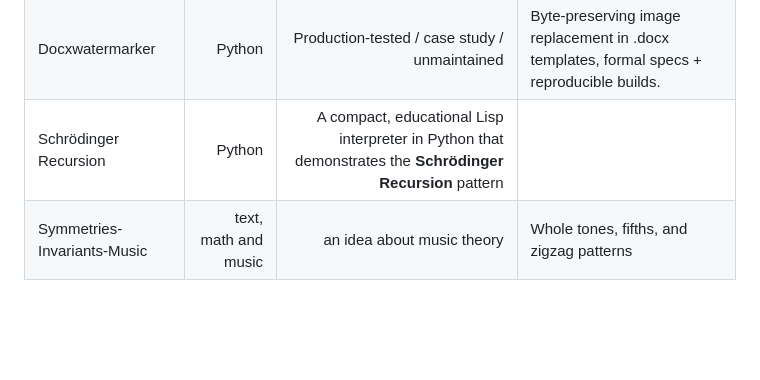
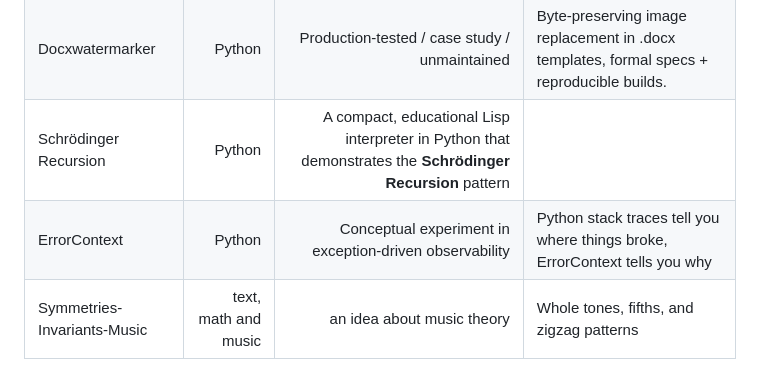
Before and after one commit to FabioFGBuono/FabioFGBuono, a Markdown page: README.md, the part around the change. GitHub-like rendering; blank space fills up the shorter version.

Commit message:
Add ErrorContext project to README

```diff
--- a/README.md
+++ b/README.md
@@ -20,6 +20,7 @@
 | Md2Arxive | OCaml | Proof-of-concept / unmaintained | Markdown → LaTeX transpiler for arXiv submissions, formal semantics & compiler pipeline. |
 | Docxwatermarker | Python | Production-tested / case study / unmaintained | Byte-preserving image replacement in .docx templates, formal specs + reproducible builds. |
 | Schrödinger Recursion | Python | A compact, educational Lisp interpreter in Python that demonstrates the **Schrödinger Recursion** pattern |
+| ErrorContext | Python | Conceptual experiment in exception‑driven observability | Python stack traces tell you where things broke, ErrorContext tells you why |
 | Symmetries-Invariants-Music | text, math and music | an idea about music theory | Whole tones, fifths, and zigzag patterns |
 ---
 
```
